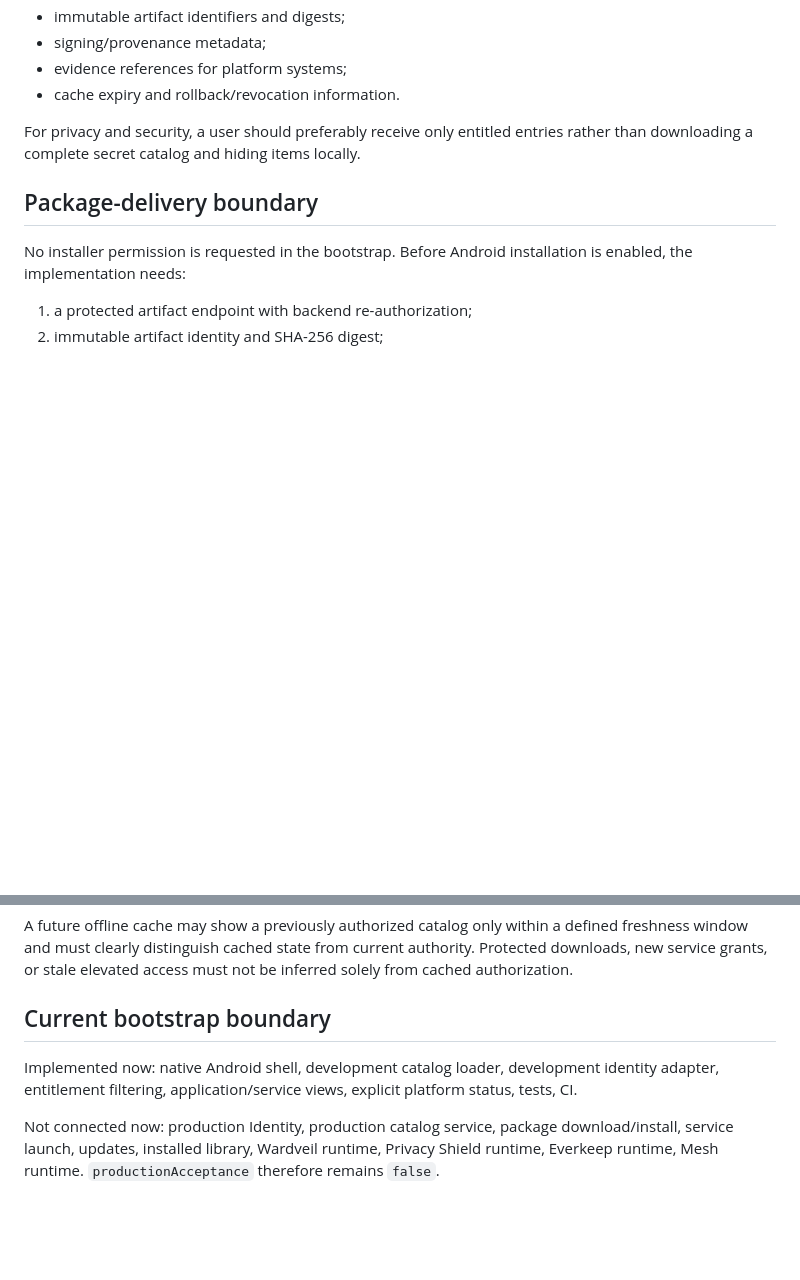
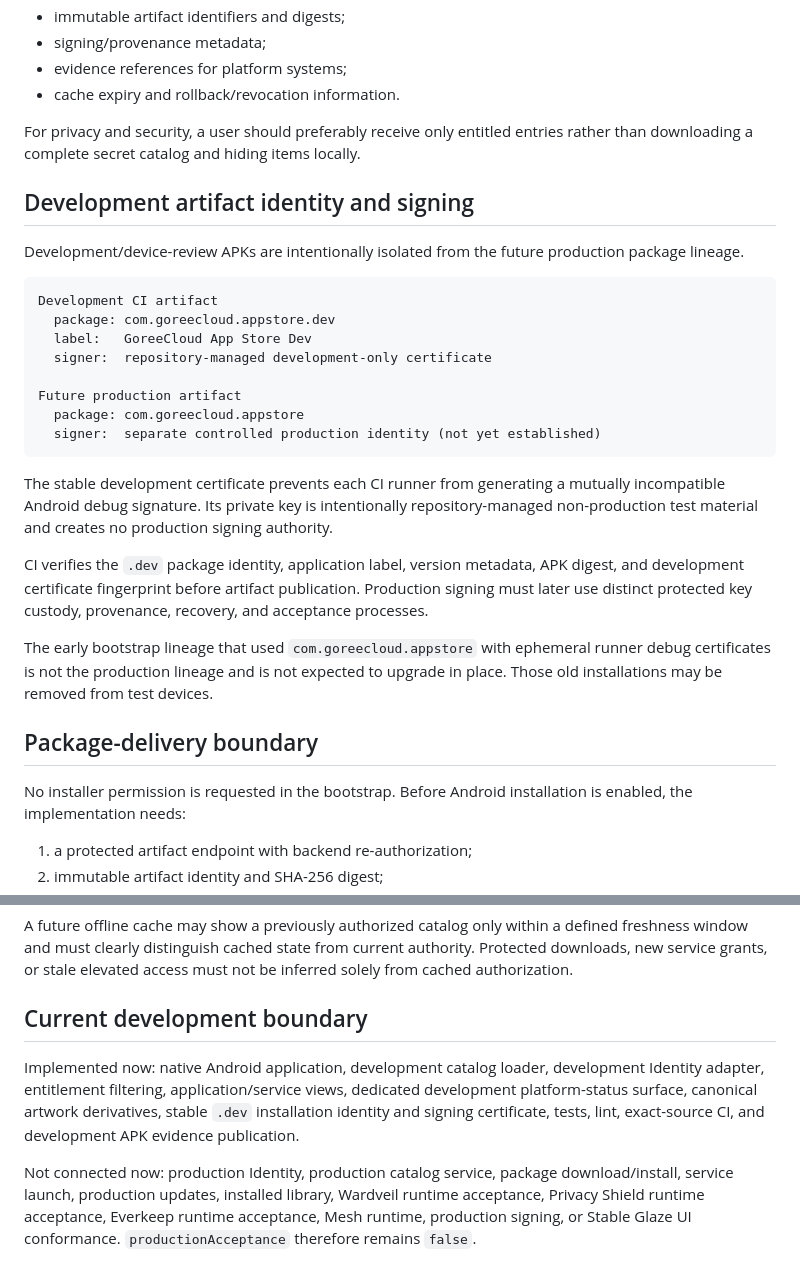
Before and after one commit to GoreeCloud/goreecloud-app-store, a Markdown page: ARCHITECTURE.md, 2 parts joined by grey strips. GitHub-like rendering; blank space fills up the shorter version.

````diff
--- a/ARCHITECTURE.md
+++ b/ARCHITECTURE.md
@@ -59,6 +59,27 @@ A production catalog service should provide an authenticated snapshot containing
 
 For privacy and security, a user should preferably receive only entitled entries rather than downloading a complete secret catalog and hiding items locally.
 
+## Development artifact identity and signing
+
+Development/device-review APKs are intentionally isolated from the future production package lineage.
+
+```text
+Development CI artifact
+  package: com.goreecloud.appstore.dev
+  label:   GoreeCloud App Store Dev
+  signer:  repository-managed development-only certificate
+
+Future production artifact
+  package: com.goreecloud.appstore
+  signer:  separate controlled production identity (not yet established)
+```
+
+The stable development certificate prevents each CI runner from generating a mutually incompatible Android debug signature. Its private key is intentionally repository-managed non-production test material and creates no production signing authority.
+
+CI verifies the `.dev` package identity, application label, version metadata, APK digest, and development certificate fingerprint before artifact publication. Production signing must later use distinct protected key custody, provenance, recovery, and acceptance processes.
+
+The early bootstrap lineage that used `com.goreecloud.appstore` with ephemeral runner debug certificates is not the production lineage and is not expected to upgrade in place. Those old installations may be removed from test devices.
+
 ## Package-delivery boundary
 
 No installer permission is requested in the bootstrap. Before Android installation is enabled, the implementation needs:
@@ -81,8 +102,8 @@ A service catalog entry may expose an approved HTTPS/deep-link destination, but
 
 A future offline cache may show a previously authorized catalog only within a defined freshness window and must clearly distinguish cached state from current authority. Protected downloads, new service grants, or stale elevated access must not be inferred solely from cached authorization.
 
-## Current bootstrap boundary
+## Current development boundary
 
-Implemented now: native Android shell, development catalog loader, development identity adapter, entitlement filtering, application/service views, explicit platform status, tests, CI.
+Implemented now: native Android application, development catalog loader, development Identity adapter, entitlement filtering, application/service views, dedicated development platform-status surface, canonical artwork derivatives, stable `.dev` installation identity and signing certificate, tests, lint, exact-source CI, and development APK evidence publication.
 
-Not connected now: production Identity, production catalog service, package download/install, service launch, updates, installed library, Wardveil runtime, Privacy Shield runtime, Everkeep runtime, Mesh runtime. `productionAcceptance` therefore remains `false`.
+Not connected now: production Identity, production catalog service, package download/install, service launch, production updates, installed library, Wardveil runtime acceptance, Privacy Shield runtime acceptance, Everkeep runtime acceptance, Mesh runtime, production signing, or Stable Glaze UI conformance. `productionAcceptance` therefore remains `false`.
````
Also changed, not shown: SPECIFICATIONS.md (+16 -0 lines), USER-MANUAL.md (+21 -2 lines).
